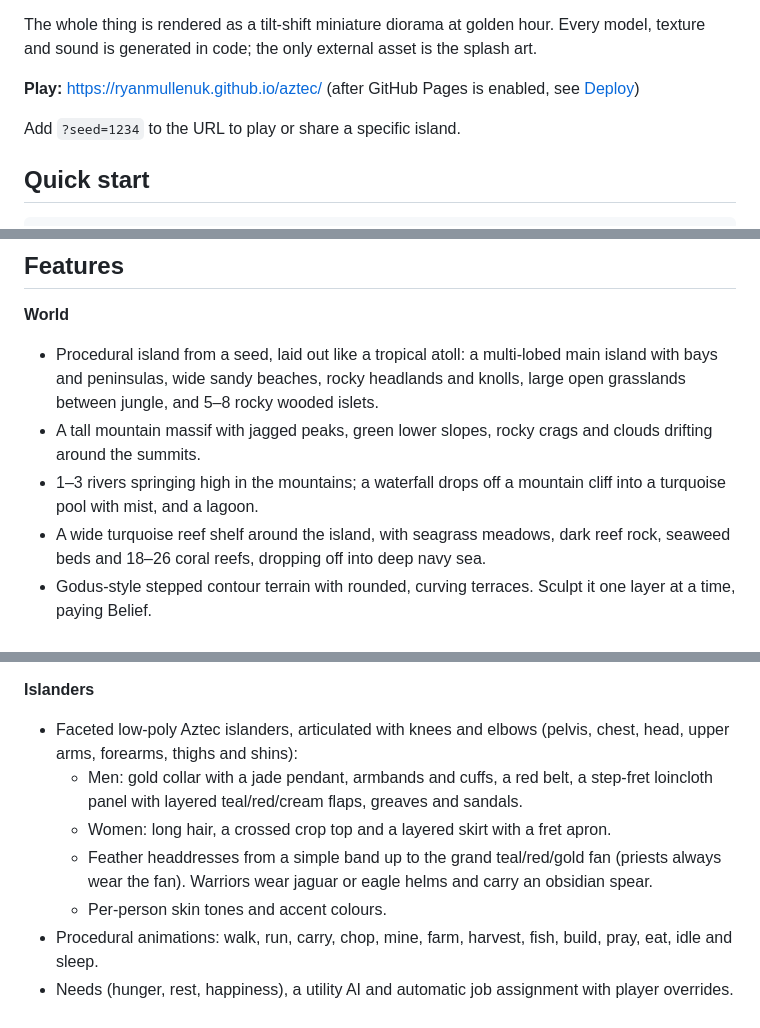
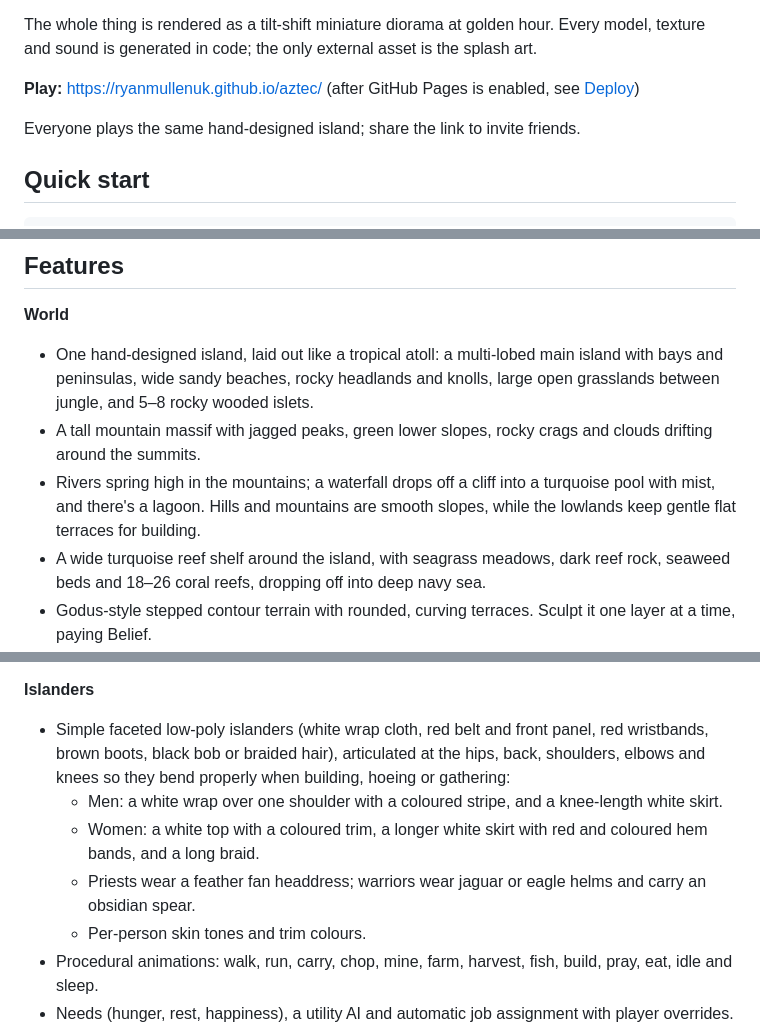
Before and after one commit to ryanmullenuk/aztec, a Markdown page: README.md, 3 parts joined by grey strips. GitHub-like rendering.

Commit message:
README: fixed island, houses, islanders, dolphins

```diff
--- a/README.md
+++ b/README.md
@@ -6,7 +6,7 @@ The whole thing is rendered as a tilt-shift miniature diorama at golden hour. Ev
 
 **Play:** https://ryanmullenuk.github.io/aztec/ (after GitHub Pages is enabled, see [Deploy](#deploy))
 
-Add `?seed=1234` to the URL to play or share a specific island.
+Everyone plays the same hand-designed island; share the link to invite friends.
 
 ## Quick start
 
@@ -62,9 +62,9 @@ Select an islander, then click a building, tree, rock or fruit bush to give them
 ## Features
 
 **World**
-- Procedural island from a seed, laid out like a tropical atoll: a multi-lobed main island with bays and peninsulas, wide sandy beaches, rocky headlands and knolls, large open grasslands between jungle, and 5–8 rocky wooded islets.
+- One hand-designed island, laid out like a tropical atoll: a multi-lobed main island with bays and peninsulas, wide sandy beaches, rocky headlands and knolls, large open grasslands between jungle, and 5–8 rocky wooded islets.
 - A tall mountain massif with jagged peaks, green lower slopes, rocky crags and clouds drifting around the summits.
-- 1–3 rivers springing high in the mountains; a waterfall drops off a mountain cliff into a turquoise pool with mist, and a lagoon.
+- Rivers spring high in the mountains; a waterfall drops off a cliff into a turquoise pool with mist, and there's a lagoon. Hills and mountains are smooth slopes, while the lowlands keep gentle flat terraces for building.
 - A wide turquoise reef shelf around the island, with seagrass meadows, dark reef rock, seaweed beds and 18–26 coral reefs, dropping off into deep navy sea.
 - Godus-style stepped contour terrain with rounded, curving terraces. Sculpt it one layer at a time, paying Belief.
 - Paths wear into the grass where islanders walk often, and farms till the soil.
@@ -87,11 +87,11 @@ Select an islander, then click a building, tree, rock or fruit bush to give them
 - Chopped trees leave stumps that regrow as saplings. Fruit grows back; rocks give stone.
 
 **Islanders**
-- Faceted low-poly Aztec islanders, articulated with knees and elbows (pelvis, chest, head, upper arms, forearms, thighs and shins):
-  - Men: gold collar with a jade pendant, armbands and cuffs, a red belt, a step-fret loincloth panel with layered teal/red/cream flaps, greaves and sandals.
-  - Women: long hair, a crossed crop top and a layered skirt with a fret apron.
-  - Feather headdresses from a simple band up to the grand teal/red/gold fan (priests always wear the fan). Warriors wear jaguar or eagle helms and carry an obsidian spear.
-  - Per-person skin tones and accent colours.
+- Simple faceted low-poly islanders (white wrap cloth, red belt and front panel, red wristbands, brown boots, black bob or braided hair), articulated at the hips, back, shoulders, elbows and knees so they bend properly when building, hoeing or gathering:
+  - Men: a white wrap over one shoulder with a coloured stripe, and a knee-length white skirt.
+  - Women: a white top with a coloured trim, a longer white skirt with red and coloured hem bands, and a long braid.
+  - Priests wear a feather fan headdress; warriors wear jaguar or eagle helms and carry an obsidian spear.
+  - Per-person skin tones and trim colours.
 - Procedural animations: walk, run, carry, chop, mine, farm, harvest, fish, build, pray, eat, idle and sleep.
 - Needs (hunger, rest, happiness), a utility AI and automatic job assignment with player overrides.
 - Islanders decide for themselves when their own job has nothing to do: they pick fruit, spear fish from the shore, cut wood or quarry stone, whichever the tribe needs most.
```
Also changed, not shown: other parts of README.md (+3 -3 lines).
